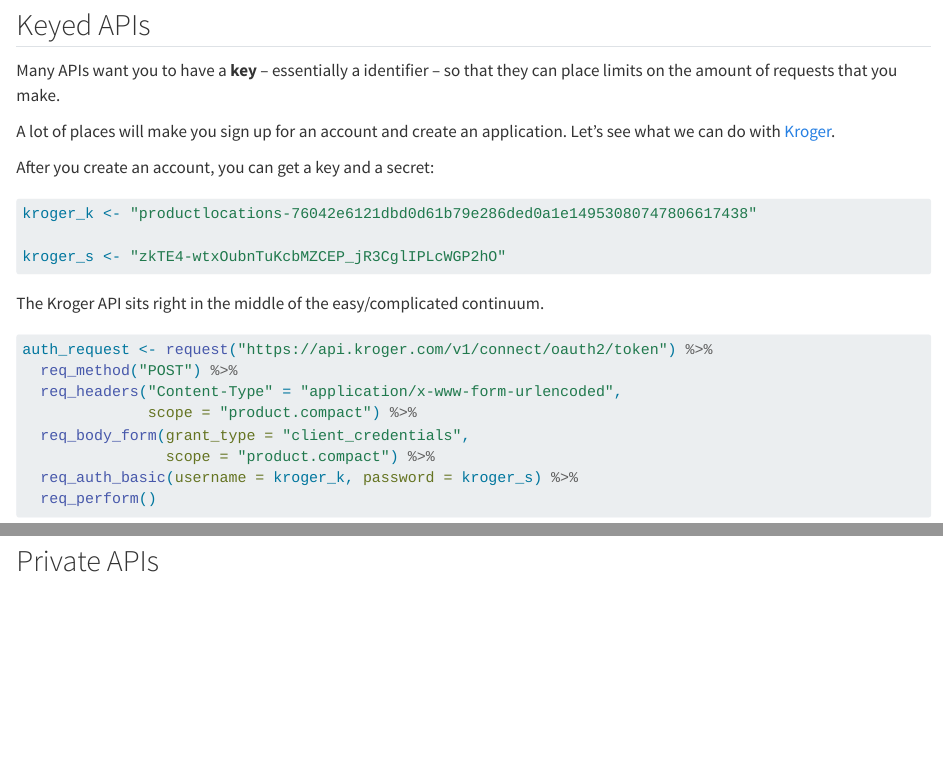
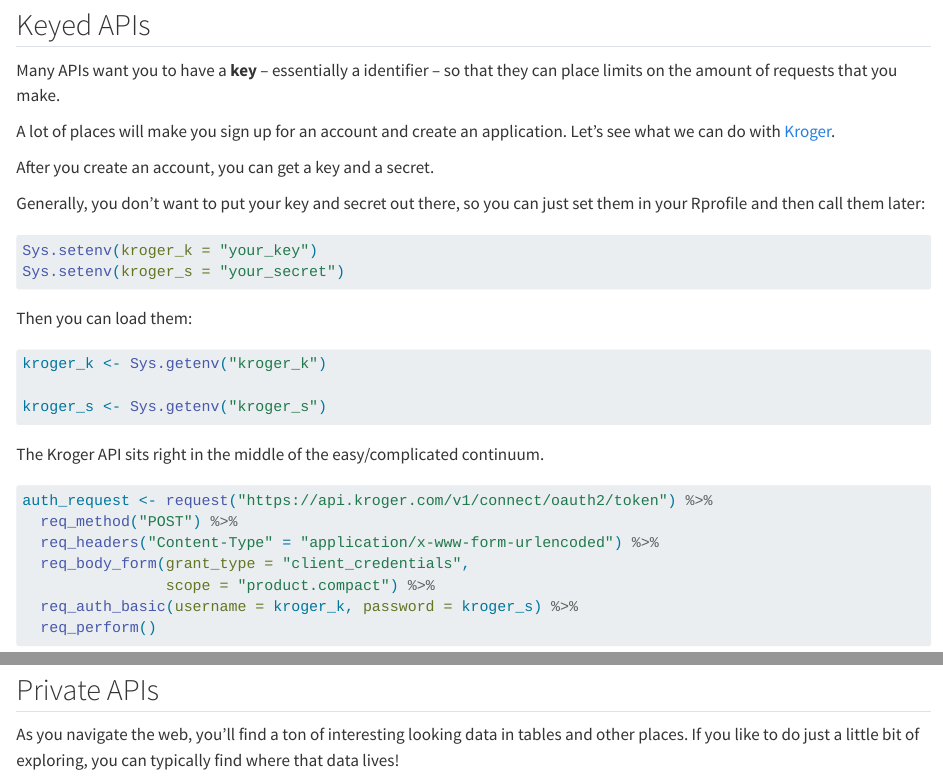
Before and after one commit to saberry/api_workshop, a Quarto document (api_examples.qmd): the page in a window 1100 px wide, from 1770 px down, and a second part further down, joined at a grey line. Rendered offline with R 4.5, knitr and Pandoc in place of Quarto, with nearby package versions; some code elsewhere in the file could not run offline; long lines of code are wrapped; common packages that the code uses without loading them are loaded.

Commit message:
Adding environment stuff

````diff
--- a/api_examples.qmd
+++ b/api_examples.qmd
@@ -65,12 +65,22 @@
 
 A lot of places will make you sign up for an account and create an application. Let's see what we can do with <a href='https://developer.kroger.com/'>Kroger</a>.
 
-After you create an account, you can get a key and a secret:
+After you create an account, you can get a key and a secret.
+
+Generally, you don't want to put your key and secret out there, so you can just set them in your Rprofile and then call them later:
 
 ```{r}
-kroger_k <- "productlocations-76042e6121dbd0d61b79e286ded0a1e14953080747806617438"
+#| eval: false
+Sys.setenv(kroger_k = "your_key")
+Sys.setenv(kroger_s = "your_secret")
+```
 
-kroger_s <- "zkTE4-wtxOubnTuKcbMZCEP_jR3CglIPLcWGP2hO"
+Then you can load them:
+
+```{r}
+kroger_k <- Sys.getenv("kroger_k")
+
+kroger_s <- Sys.getenv("kroger_s")
 ```
 
 The Kroger API sits right in the middle of the easy/complicated continuum.
@@ -78,8 +88,7 @@
 ```{r}
 auth_request <- request("https://api.kroger.com/v1/connect/oauth2/token") %>%
   req_method("POST") %>%
-  req_headers("Content-Type" = "application/x-www-form-urlencoded",
-              scope = "product.compact") %>%
+  req_headers("Content-Type" = "application/x-www-form-urlencoded") %>%
   req_body_form(grant_type = "client_credentials",
                 scope = "product.compact") %>%
   req_auth_basic(username = kroger_k, password = kroger_s) %>%
@@ -123,0 +135 @@
+As you navigate the web, you'll find a ton of interesting looking data in tables and other places. If you like to do just a little bit of exploring, you can typically find where that data lives!
````
Also changed, not shown: api_examples.qmd (10 more changed lines).
